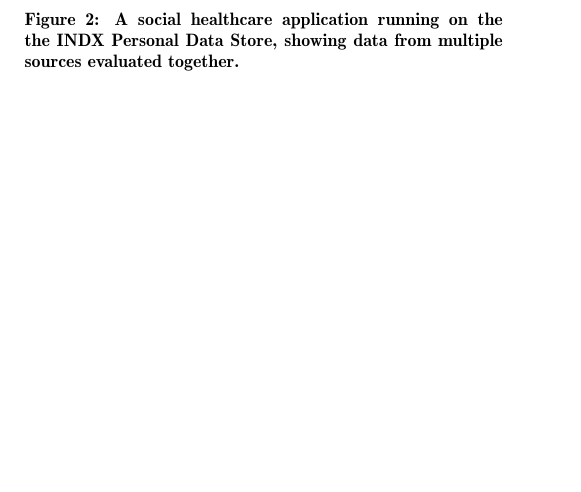
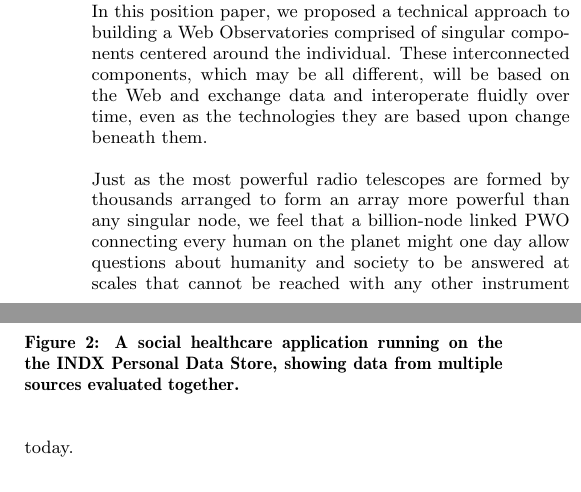
Before and after one commit to sociam/socm2014-observing-social-machines, a LaTeX paper (socm2014-observing.tex): part of one column of page 5 of 6 before the commit and two parts of the columns of page 5 of 6 after it, the two joined at a grey line, cut at the place of the change, the shorter picture padded with empty space. Compiled offline with pdfLaTeX.

Commit message:
pwo near draft

```diff
--- a/socm2014-observing.tex
+++ b/socm2014-observing.tex
@@ -341,6 +341,10 @@ To then explore the space of linking multiple PWOs, we aim to extend the PHO to
 
 \section{Conclusion}
 
+In this position paper, we proposed a technical approach to building a Web Observatories comprised of singular components centered around the individual.  These interconnected components, which may be all different, will be based on the Web and exchange data and interoperate fluidly over time, even as the technologies they are based upon change beneath them.
+
+Just as the most powerful radio telescopes are formed by thousands arranged to form an array more powerful than any singular node, we feel that a billion-node linked PWO connecting every human on the planet might one day allow questions about humanity and society to be answered at scales that cannot be reached with any other instrument today.
+
 \bibliographystyle{abbrv}
 \bibliography{socm2014-observing}
 
```
Also changed, not shown: socm2014-observing.tex (2 more changed lines).
